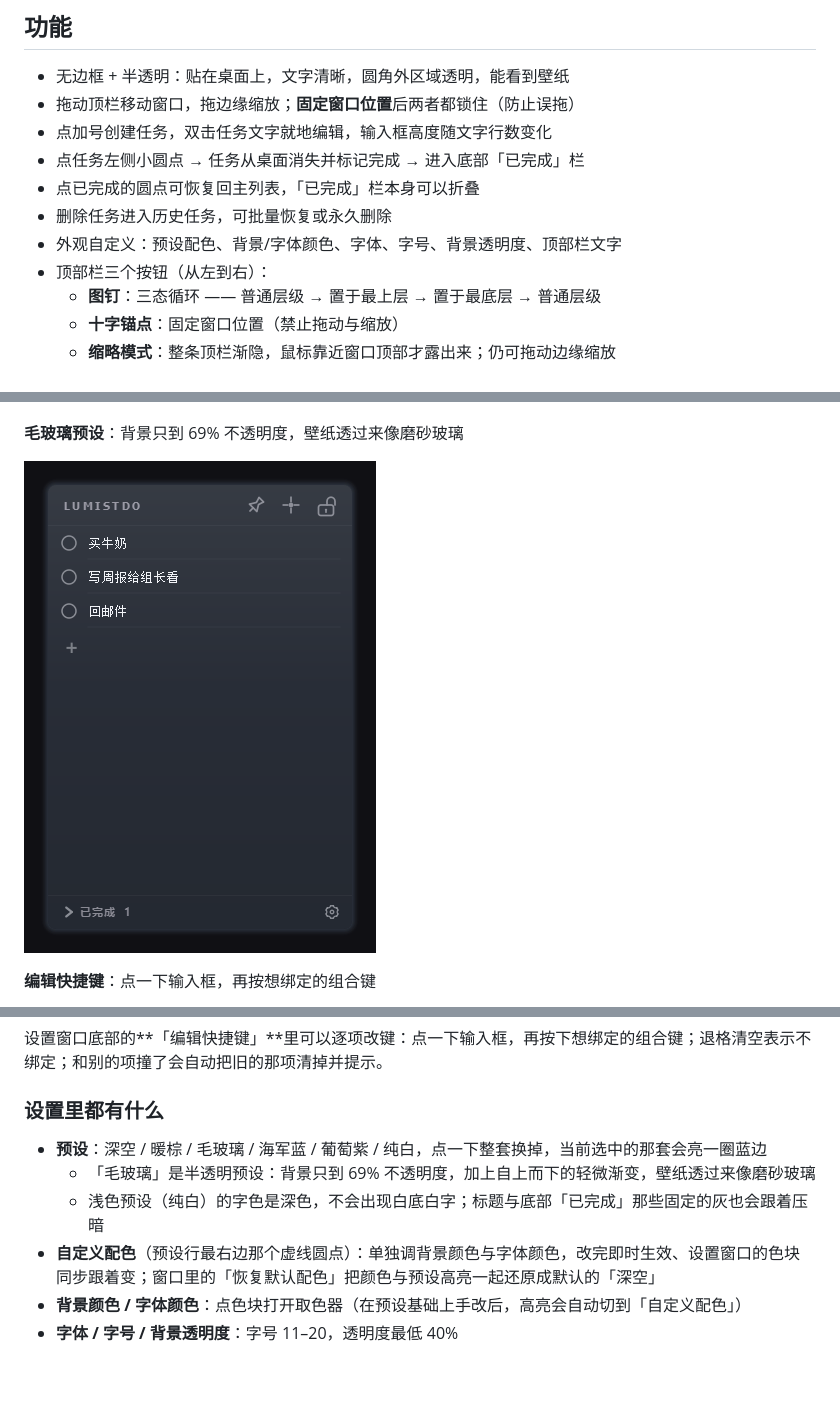
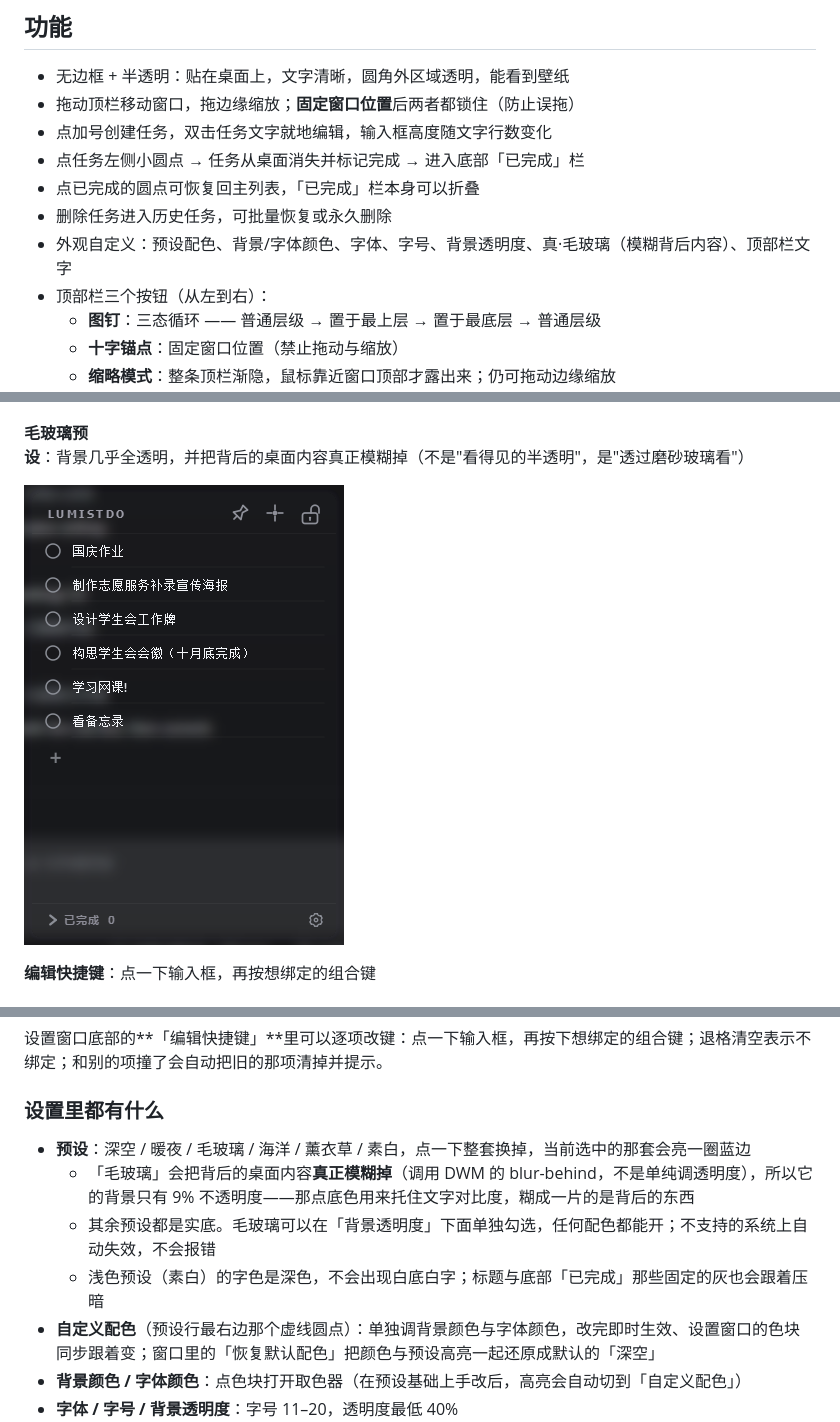
Before and after one commit to 1TRhez/LumistDo, a Markdown page: README.md, 3 parts joined by grey strips. GitHub-like rendering; pictures changed too: docs/img/frost.png; blank space fills up the shorter version.

Commit message:
毛玻璃改成真模糊:调 DWM blur-behind 把窗口背后的桌面糊掉

```diff
--- a/README.md
+++ b/README.md
@@ -10,7 +10,7 @@
 - 点任务左侧小圆点 → 任务从桌面消失并标记完成 → 进入底部「已完成」栏
 - 点已完成的圆点可恢复回主列表，「已完成」栏本身可以折叠
 - 删除任务进入历史任务，可批量恢复或永久删除
-- 外观自定义：预设配色、背景/字体颜色、字体、字号、背景透明度、顶部栏文字
+- 外观自定义：预设配色、背景/字体颜色、字体、字号、背景透明度、真·毛玻璃（模糊背后内容）、顶部栏文字
 - 顶部栏三个按钮（从左到右）：
   - **图钉**：三态循环 —— 普通层级 → 置于最上层 → 置于最底层 → 普通层级
   - **十字锚点**：固定窗口位置（禁止拖动与缩放）
@@ -39,7 +39,7 @@
 
 ![自定义配色](docs/img/custom.png)
 
-**毛玻璃预设**：背景只到 69% 不透明度，壁纸透过来像磨砂玻璃
+**毛玻璃预设**：背景几乎全透明，并把背后的桌面内容真正模糊掉（不是"看得见的半透明"，是"透过磨砂玻璃看"）
 
 ![毛玻璃预设](docs/img/frost.png)
 
@@ -100,9 +100,10 @@
 
 ### 设置里都有什么
 
-- **预设**：深空 / 暖棕 / 毛玻璃 / 海军蓝 / 葡萄紫 / 纯白，点一下整套换掉，当前选中的那套会亮一圈蓝边
-  - 「毛玻璃」是半透明预设：背景只到 69% 不透明度，加上自上而下的轻微渐变，壁纸透过来像磨砂玻璃
-  - 浅色预设（纯白）的字色是深色，不会出现白底白字；标题与底部「已完成」那些固定的灰也会跟着压暗
+- **预设**：深空 / 暖夜 / 毛玻璃 / 海洋 / 薰衣草 / 素白，点一下整套换掉，当前选中的那套会亮一圈蓝边
+  - 「毛玻璃」会把背后的桌面内容**真正模糊掉**（调用 DWM 的 blur-behind，不是单纯调透明度），所以它的背景只有 9% 不透明度——那点底色用来托住文字对比度，糊成一片的是背后的东西
+  - 其余预设都是实底。毛玻璃可以在「背景透明度」下面单独勾选，任何配色都能开；不支持的系统上自动失效，不会报错
+  - 浅色预设（素白）的字色是深色，不会出现白底白字；标题与底部「已完成」那些固定的灰也会跟着压暗
 - **自定义配色**（预设行最右边那个虚线圆点）：单独调背景颜色与字体颜色，改完即时生效、设置窗口的色块同步跟着变；窗口里的「恢复默认配色」把颜色与预设高亮一起还原成默认的「深空」
 - **背景颜色 / 字体颜色**：点色块打开取色器（在预设基础上手改后，高亮会自动切到「自定义配色」）
 - **字体 / 字号 / 背景透明度**：字号 11–20，透明度最低 40%
```
Also changed, not shown: other parts of README.md (+2 -0 lines), AGENTS.md (+3 -1 lines), 6 other files.
